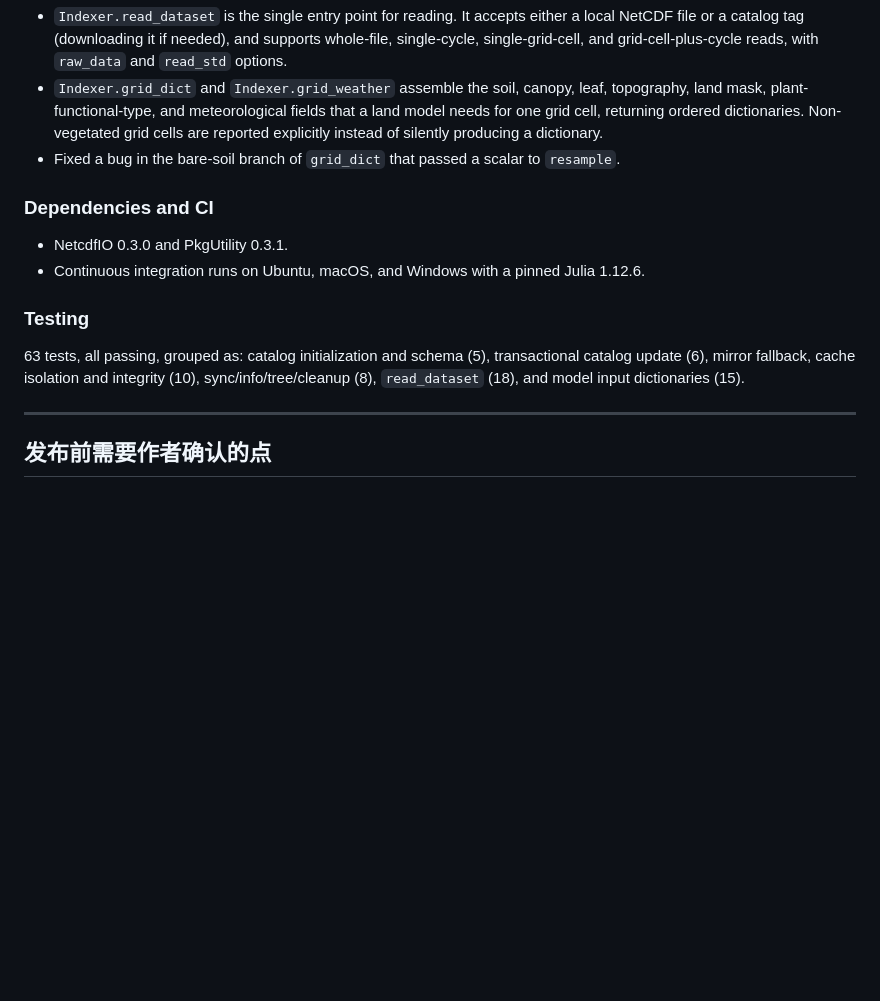
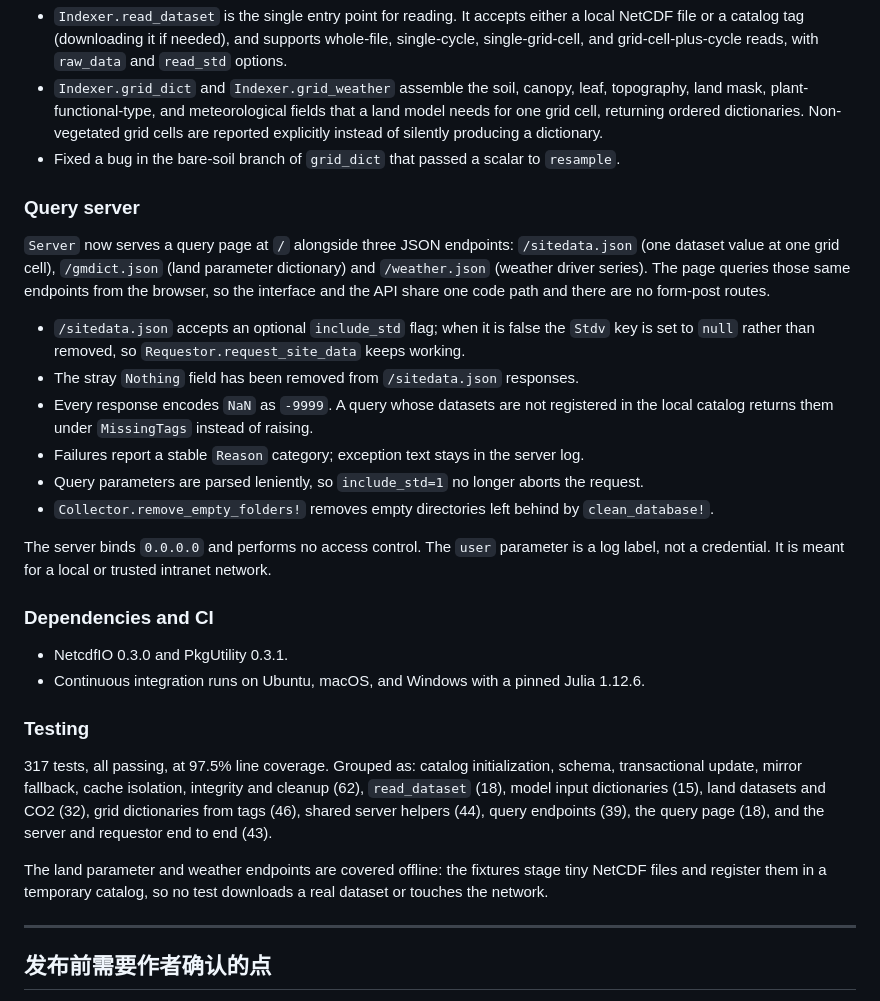
Before and after one commit to jhOo1/GriddingMachine_Reaserach, a Markdown page: 论文/GriddingMachine_v0.5.0_ReleaseNotes草稿.md, the part around the change. Rendered like a GitHub page; blank space fills up the shorter version.

Commit message:
release notes补充Server查询服务

```diff
--- a/论文/GriddingMachine_v0.5.0_ReleaseNotes草稿.md
+++ b/论文/GriddingMachine_v0.5.0_ReleaseNotes草稿.md
@@ -66,6 +66,25 @@ compiled and are not part of the public API.
   silently producing a dictionary.
 - Fixed a bug in the bare-soil branch of `grid_dict` that passed a scalar to `resample`.
 
+### Query server
+
+`Server` now serves a query page at `/` alongside three JSON endpoints: `/sitedata.json`
+(one dataset value at one grid cell), `/gmdict.json` (land parameter dictionary) and
+`/weather.json` (weather driver series). The page queries those same endpoints from the
+browser, so the interface and the API share one code path and there are no form-post routes.
+
+- `/sitedata.json` accepts an optional `include_std` flag; when it is false the `Stdv` key is
+  set to `null` rather than removed, so `Requestor.request_site_data` keeps working.
+- The stray `Nothing` field has been removed from `/sitedata.json` responses.
+- Every response encodes `NaN` as `-9999`. A query whose datasets are not registered in the
+  local catalog returns them under `MissingTags` instead of raising.
+- Failures report a stable `Reason` category; exception text stays in the server log.
+- Query parameters are parsed leniently, so `include_std=1` no longer aborts the request.
+- `Collector.remove_empty_folders!` removes empty directories left behind by `clean_database!`.
+
+The server binds `0.0.0.0` and performs no access control. The `user` parameter is a log
+label, not a credential. It is meant for a local or trusted intranet network.
+
 ### Dependencies and CI
 
 - NetcdfIO 0.3.0 and PkgUtility 0.3.1.
@@ -73,9 +92,15 @@ compiled and are not part of the public API.
 
 ### Testing
 
-63 tests, all passing, grouped as: catalog initialization and schema (5), transactional catalog
-update (6), mirror fallback, cache isolation and integrity (10), sync/info/tree/cleanup (8),
-`read_dataset` (18), and model input dictionaries (15).
+317 tests, all passing, at 97.5% line coverage. Grouped as: catalog initialization, schema,
+transactional update, mirror fallback, cache isolation, integrity and cleanup (62),
+`read_dataset` (18), model input dictionaries (15), land datasets and CO2 (32), grid
+dictionaries from tags (46), shared server helpers (44), query endpoints (39), the query page
+(18), and the server and requestor end to end (43).
+
+The land parameter and weather endpoints are covered offline: the fixtures stage tiny NetCDF
+files and register them in a temporary catalog, so no test downloads a real dataset or
+touches the network.
 
 ---
 
```
